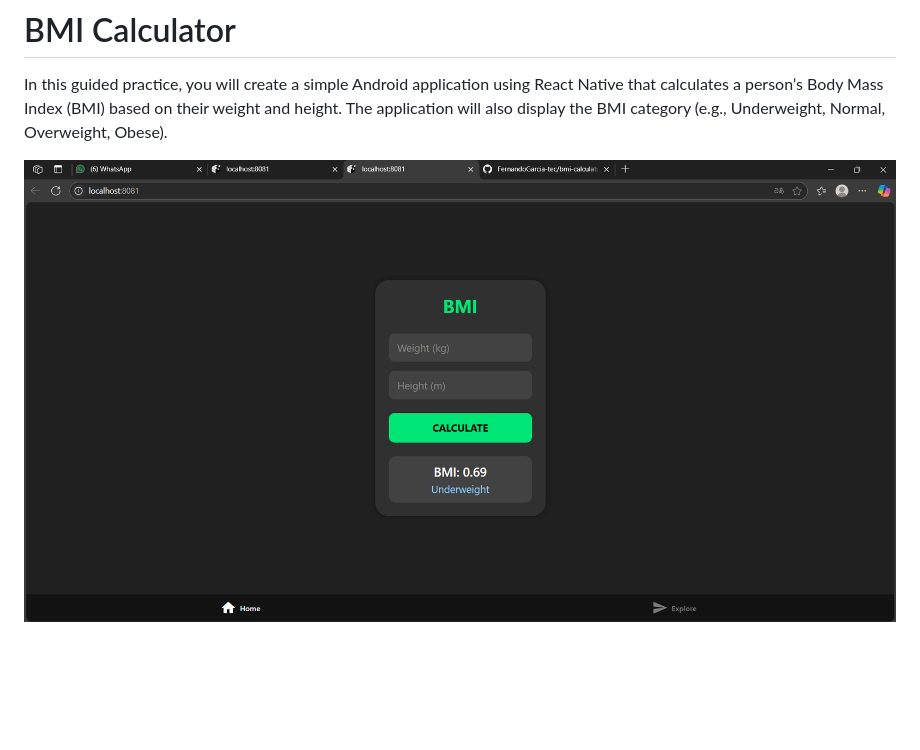
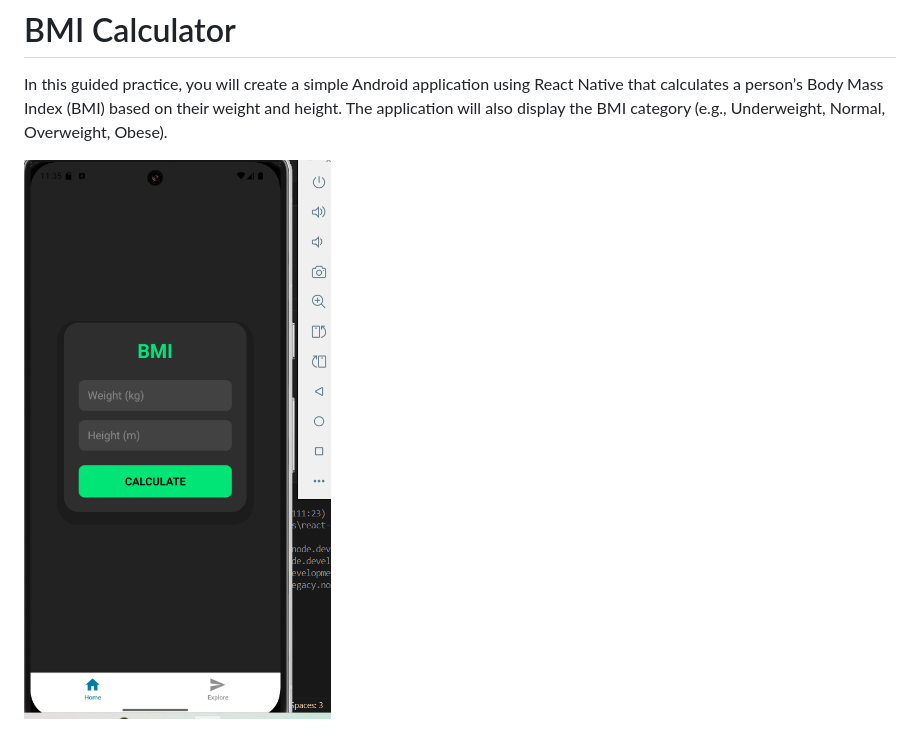
Before and after one commit to FernandoGarcia-tec/bmi-calculator, a Markdown page: README.md, the part around the change. Rendered like a GitHub page; pictures changed too: assets/images/cap.png (added); blank space fills up the shorter version.

Commit message:
imagre

```diff
--- a/README.md
+++ b/README.md
@@ -3,4 +3,4 @@ In this guided practice, you will create a simple Android application using Reac
 calculates a person’s Body Mass Index (BMI) based on their weight and height. The application
 will also display the BMI category (e.g., Underweight, Normal, Overweight, Obese).
 
-![Captura de pantalla de la aplicación BMI Calculator](assets/images/captura.png)
+![Captura de pantalla de la aplicación BMI Calculator](assets/images/cap.png)
```
